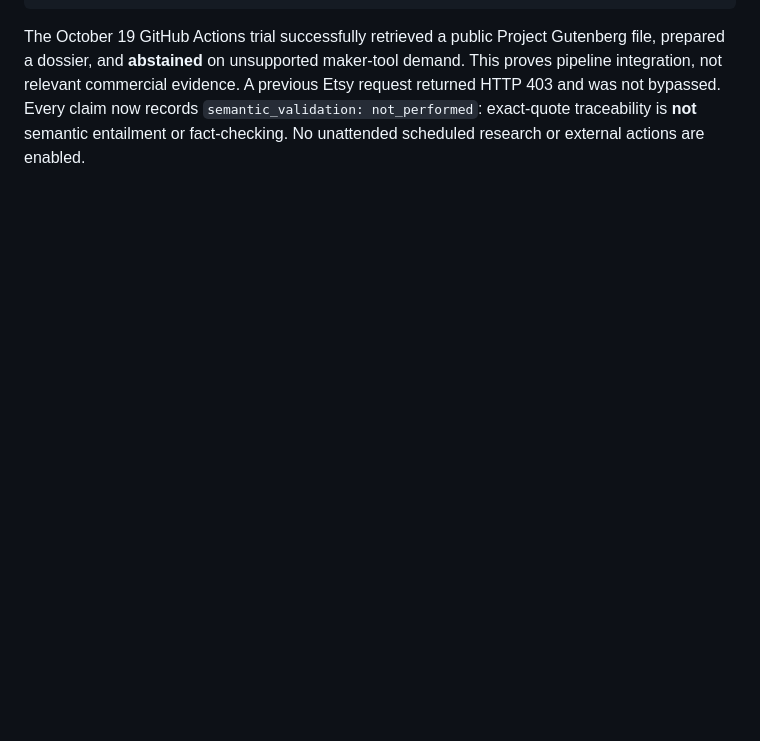
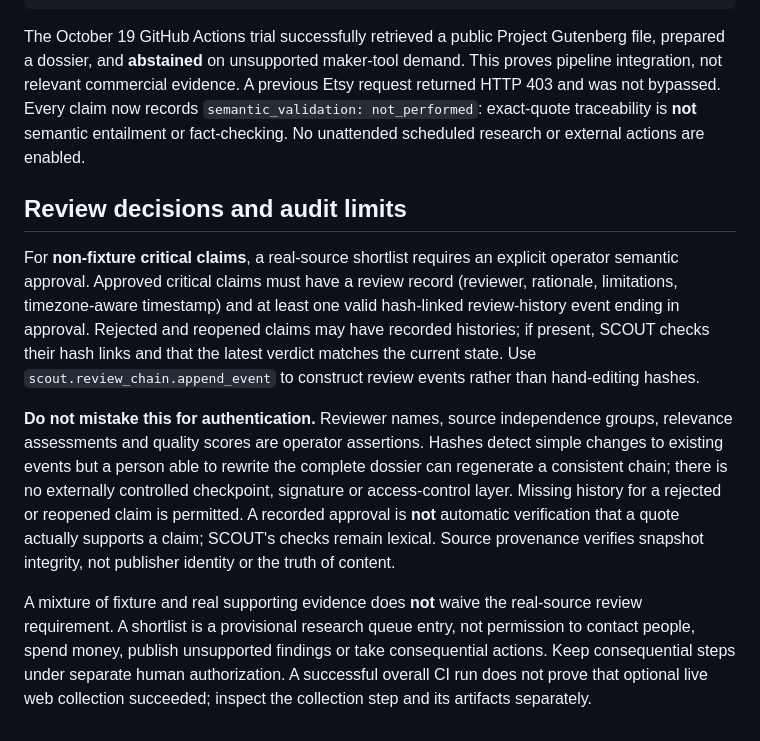
Before and after one commit to KaiExperiment/kai-laboratory, a Markdown page: scout/README.md, the part around the change. Drawn GitHub-style; blank space fills up the shorter version.

Commit message:
Document critical review requirements, provenance limits and operator controls

````diff
--- a/scout/README.md
+++ b/scout/README.md
@@ -85,3 +85,11 @@ python3 -m scout verify work/live-report
 ```
 
 The October 19 GitHub Actions trial successfully retrieved a public Project Gutenberg file, prepared a dossier, and **abstained** on unsupported maker-tool demand. This proves pipeline integration, not relevant commercial evidence. A previous Etsy request returned HTTP 403 and was not bypassed. Every claim now records `semantic_validation: not_performed`: exact-quote traceability is **not** semantic entailment or fact-checking. No unattended scheduled research or external actions are enabled.
+
+## Review decisions and audit limits
+
+For **non-fixture critical claims**, a real-source shortlist requires an explicit operator semantic approval. Approved critical claims must have a review record (reviewer, rationale, limitations, timezone-aware timestamp) and at least one valid hash-linked review-history event ending in approval. Rejected and reopened claims may have recorded histories; if present, SCOUT checks their hash links and that the latest verdict matches the current state. Use `scout.review_chain.append_event` to construct review events rather than hand-editing hashes.
+
+**Do not mistake this for authentication.** Reviewer names, source independence groups, relevance assessments and quality scores are operator assertions. Hashes detect simple changes to existing events but a person able to rewrite the complete dossier can regenerate a consistent chain; there is no externally controlled checkpoint, signature or access-control layer. Missing history for a rejected or reopened claim is permitted. A recorded approval is **not** automatic verification that a quote actually supports a claim; SCOUT's checks remain lexical. Source provenance verifies snapshot integrity, not publisher identity or the truth of content.
+
+A mixture of fixture and real supporting evidence does **not** waive the real-source review requirement. A shortlist is a provisional research queue entry, not permission to contact people, spend money, publish unsupported findings or take consequential actions. Keep consequential steps under separate human authorization. A successful overall CI run does not prove that optional live web collection succeeded; inspect the collection step and its artifacts separately.
````
